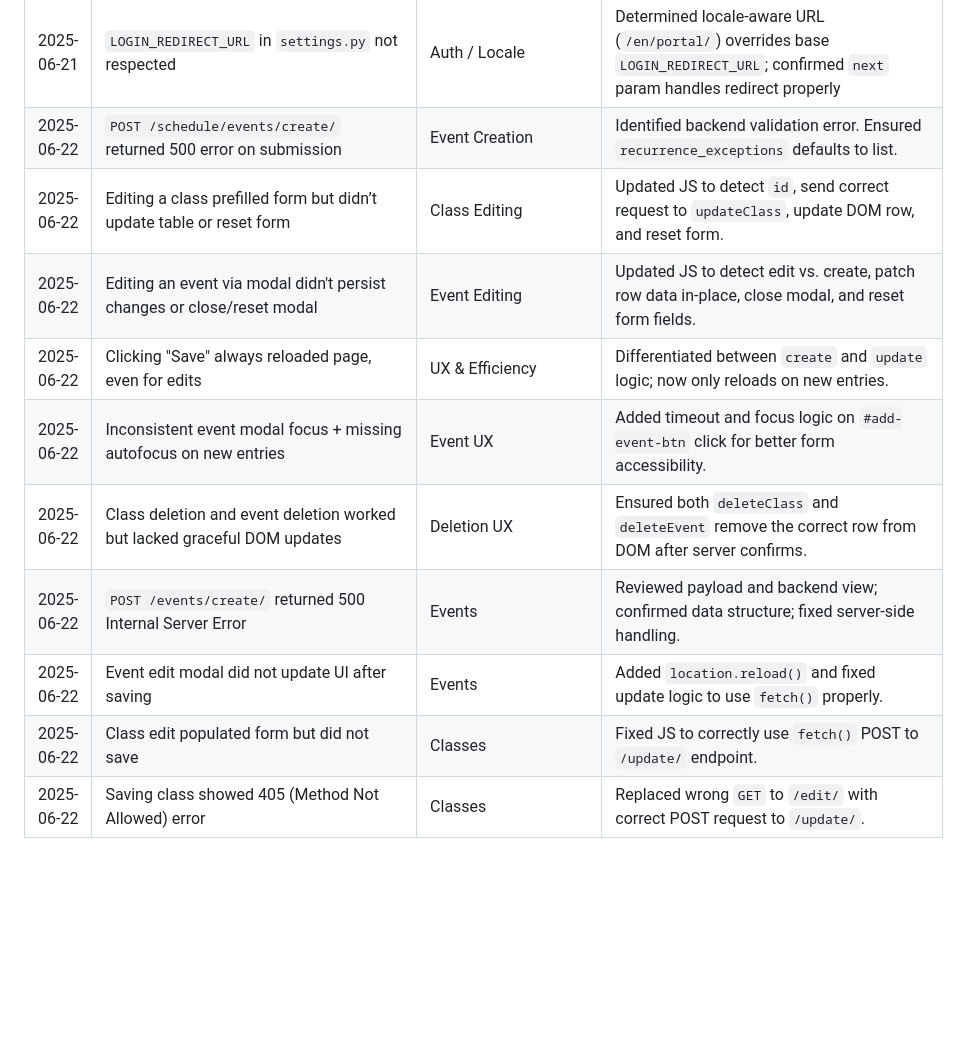
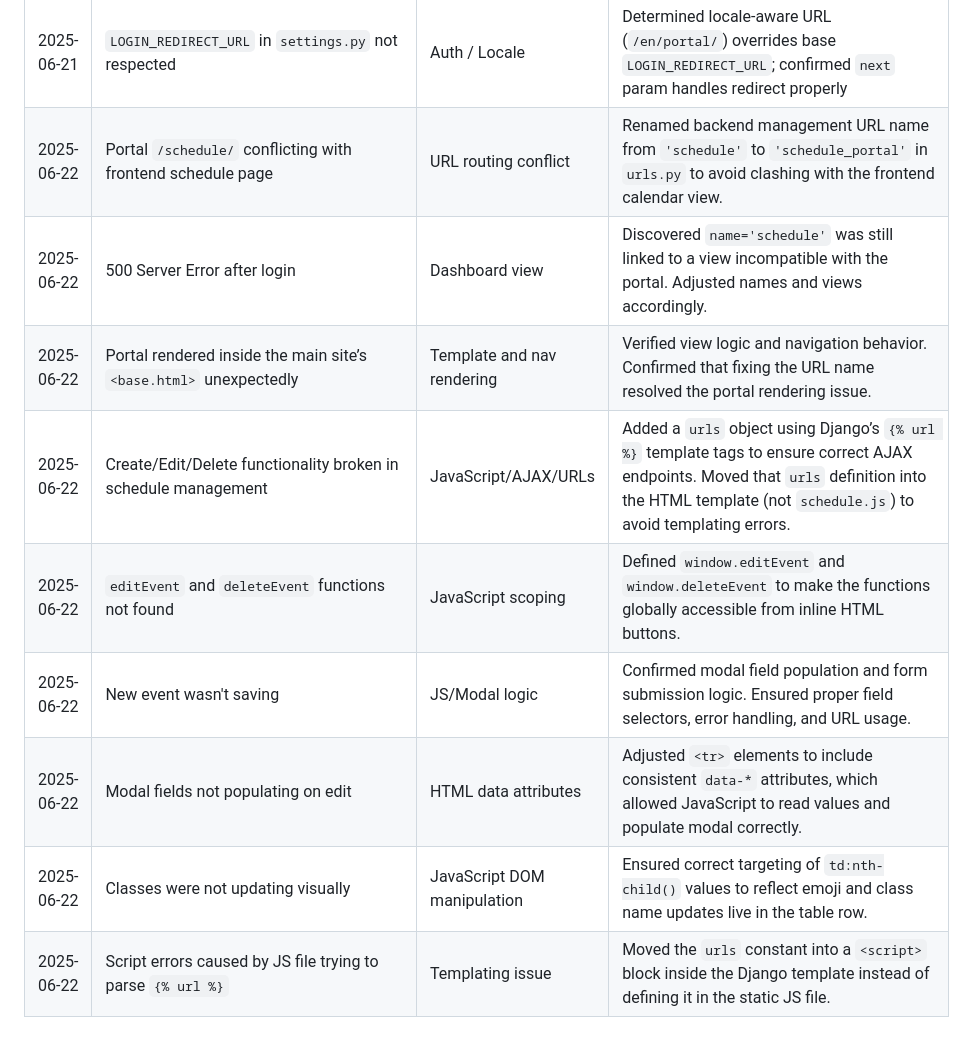
Before and after one commit to kimjev-webdev/theenglishstudiocorvetto, a Markdown page: BUGLOG.md, the part around the change. Drawn GitHub-style; blank space fills up the shorter version.

Commit message:
update bug log re schedule crud functions today

```diff
--- a/BUGLOG.md
+++ b/BUGLOG.md
@@ -113,13 +113,12 @@ Date        | Bug                                               | Focus
 | 2025-06-21 | `Reverse for 'event_list' not found` after login           | Django URLs       | Confirmed missing `event_list` view; fixed by commenting out broken references                                                    |
 | 2025-06-21 | Superuser login failed                                     | Auth & Shell      | Verified correct superuser via Render shell (`leanne`); password confirmed valid                                                  |
 | 2025-06-21 | `LOGIN_REDIRECT_URL` in `settings.py` not respected        | Auth / Locale     | Determined locale-aware URL (`/en/portal/`) overrides base `LOGIN_REDIRECT_URL`; confirmed `next` param handles redirect properly |
-| 2025-06-22 | `POST /schedule/events/create/` returned 500 error on submission         | Event Creation  | Identified backend validation error. Ensured `recurrence_exceptions` defaults to list.              |
-| 2025-06-22 | Editing a class prefilled form but didn’t update table or reset form     | Class Editing   | Updated JS to detect `id`, send correct request to `updateClass`, update DOM row, and reset form.   |
-| 2025-06-22 | Editing an event via modal didn't persist changes or close/reset modal   | Event Editing   | Updated JS to detect edit vs. create, patch row data in-place, close modal, and reset form fields.  |
-| 2025-06-22 | Clicking "Save" always reloaded page, even for edits                     | UX & Efficiency | Differentiated between `create` and `update` logic; now only reloads on new entries.                |
-| 2025-06-22 | Inconsistent event modal focus + missing autofocus on new entries        | Event UX        | Added timeout and focus logic on `#add-event-btn` click for better form accessibility.              |
-| 2025-06-22 | Class deletion and event deletion worked but lacked graceful DOM updates | Deletion UX     | Ensured both `deleteClass` and `deleteEvent` remove the correct row from DOM after server confirms. |
-| 2025-06-22 | `POST /events/create/` returned 500 Internal Server Error | Events  | Reviewed payload and backend view; confirmed data structure; fixed server-side handling. |
-| 2025-06-22 | Event edit modal did not update UI after saving           | Events  | Added `location.reload()` and fixed update logic to use `fetch()` properly.              |
-| 2025-06-22 | Class edit populated form but did not save                | Classes | Fixed JS to correctly use `fetch()` POST to `/update/` endpoint.                         |
-| 2025-06-22 | Saving class showed 405 (Method Not Allowed) error        | Classes | Replaced wrong `GET` to `/edit/` with correct POST request to `/update/`.                |
+| 2025-06-22 | Portal `/schedule/` conflicting with frontend schedule page       | URL routing conflict        | Renamed backend management URL name from `'schedule'` to `'schedule_portal'` in `urls.py` to avoid clashing with the frontend calendar view.                                                         |
+| 2025-06-22 | 500 Server Error after login                                      | Dashboard view              | Discovered `name='schedule'` was still linked to a view incompatible with the portal. Adjusted names and views accordingly.                                                                          |
+| 2025-06-22 | Portal rendered inside the main site’s `<base.html>` unexpectedly | Template and nav rendering  | Verified view logic and navigation behavior. Confirmed that fixing the URL name resolved the portal rendering issue.                                                                                 |
+| 2025-06-22 | Create/Edit/Delete functionality broken in schedule management    | JavaScript/AJAX/URLs        | Added a `urls` object using Django’s `{% url %}` template tags to ensure correct AJAX endpoints. Moved that `urls` definition into the HTML template (not `schedule.js`) to avoid templating errors. |
+| 2025-06-22 | `editEvent` and `deleteEvent` functions not found                 | JavaScript scoping          | Defined `window.editEvent` and `window.deleteEvent` to make the functions globally accessible from inline HTML buttons.                                                                              |
+| 2025-06-22 | New event wasn't saving                                           | JS/Modal logic              | Confirmed modal field population and form submission logic. Ensured proper field selectors, error handling, and URL usage.                                                                           |
+| 2025-06-22 | Modal fields not populating on edit                               | HTML data attributes        | Adjusted `<tr>` elements to include consistent `data-*` attributes, which allowed JavaScript to read values and populate modal correctly.                                                            |
+| 2025-06-22 | Classes were not updating visually                                | JavaScript DOM manipulation | Ensured correct targeting of `td:nth-child()` values to reflect emoji and class name updates live in the table row.                                                                                  |
+| 2025-06-22 | Script errors caused by JS file trying to parse `{% url %}`       | Templating issue            | Moved the `urls` constant into a `<script>` block inside the Django template instead of defining it in the static JS file.                                                                           |
```
